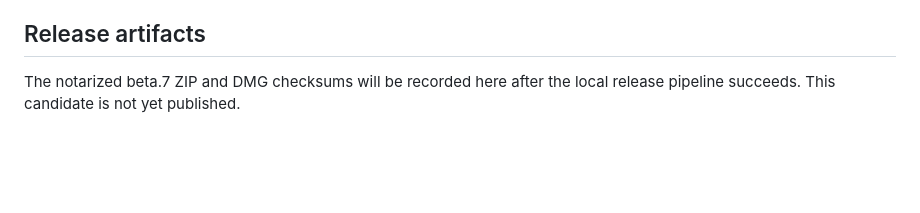
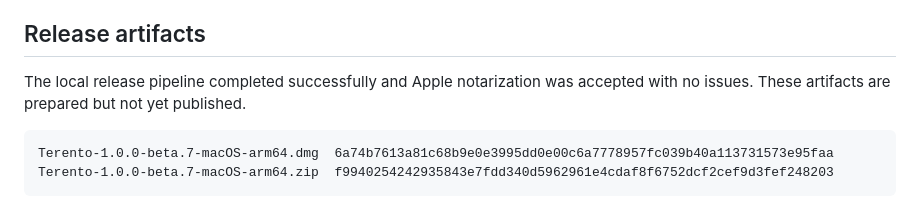
Before and after one commit to VooZ2/terento, a Markdown page: RELEASE_NOTES.md, the part around the change. GitHub-like rendering; blank space fills up the shorter version.

Commit message:
Record beta.7 release artifact checksums

````diff
--- a/RELEASE_NOTES.md
+++ b/RELEASE_NOTES.md
@@ -72,5 +72,10 @@ has been independently verified.
 
 ## Release artifacts
 
-The notarized beta.7 ZIP and DMG checksums will be recorded here after the local
-release pipeline succeeds. This candidate is not yet published.
+The local release pipeline completed successfully and Apple notarization was
+accepted with no issues. These artifacts are prepared but not yet published.
+
+```text
+Terento-1.0.0-beta.7-macOS-arm64.dmg  6a74b7613a81c68b9e0e3995dd0e00c6a7778957fc039b40a113731573e95faa
+Terento-1.0.0-beta.7-macOS-arm64.zip  f9940254242935843e7fdd340d5962961e4cdaf8f6752dcf2cef9d3fef248203
+```
````
